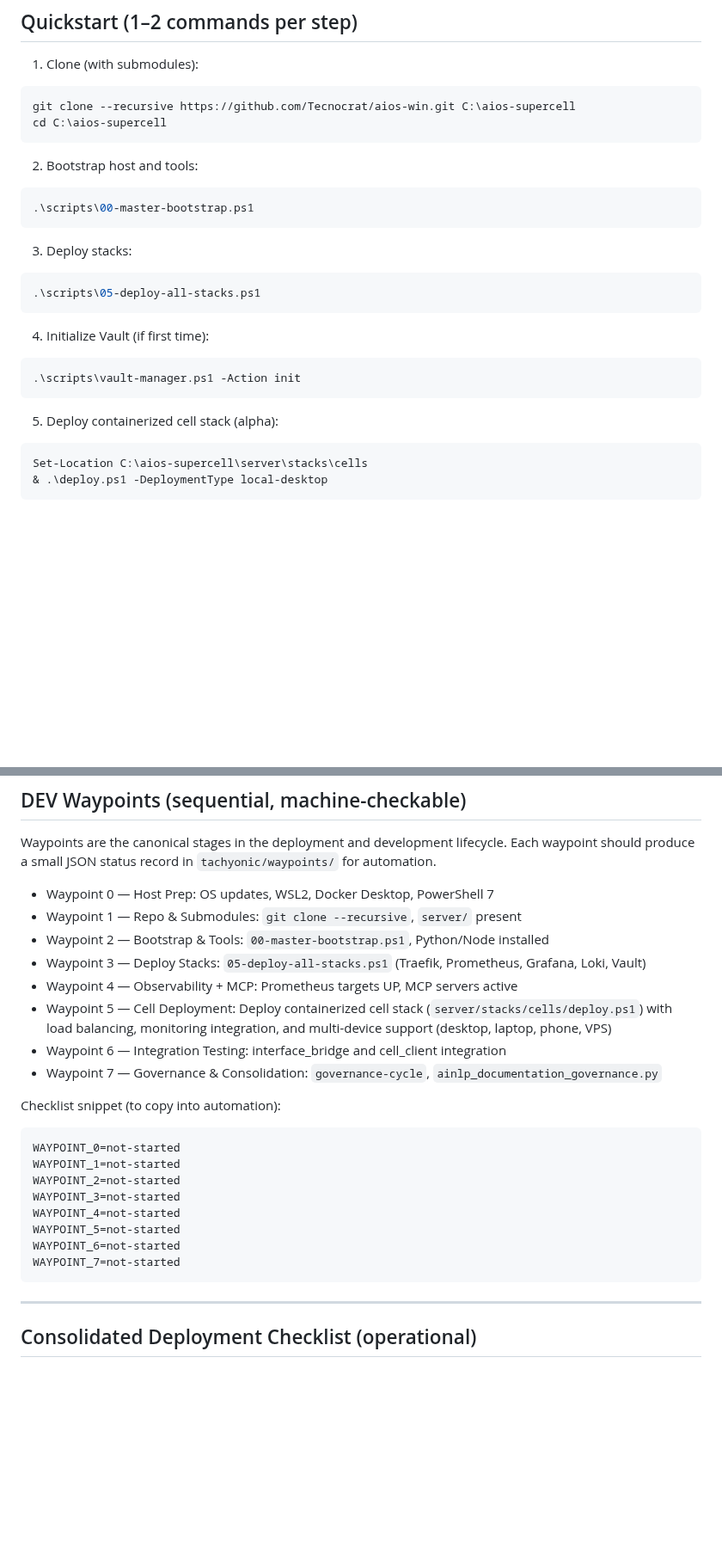
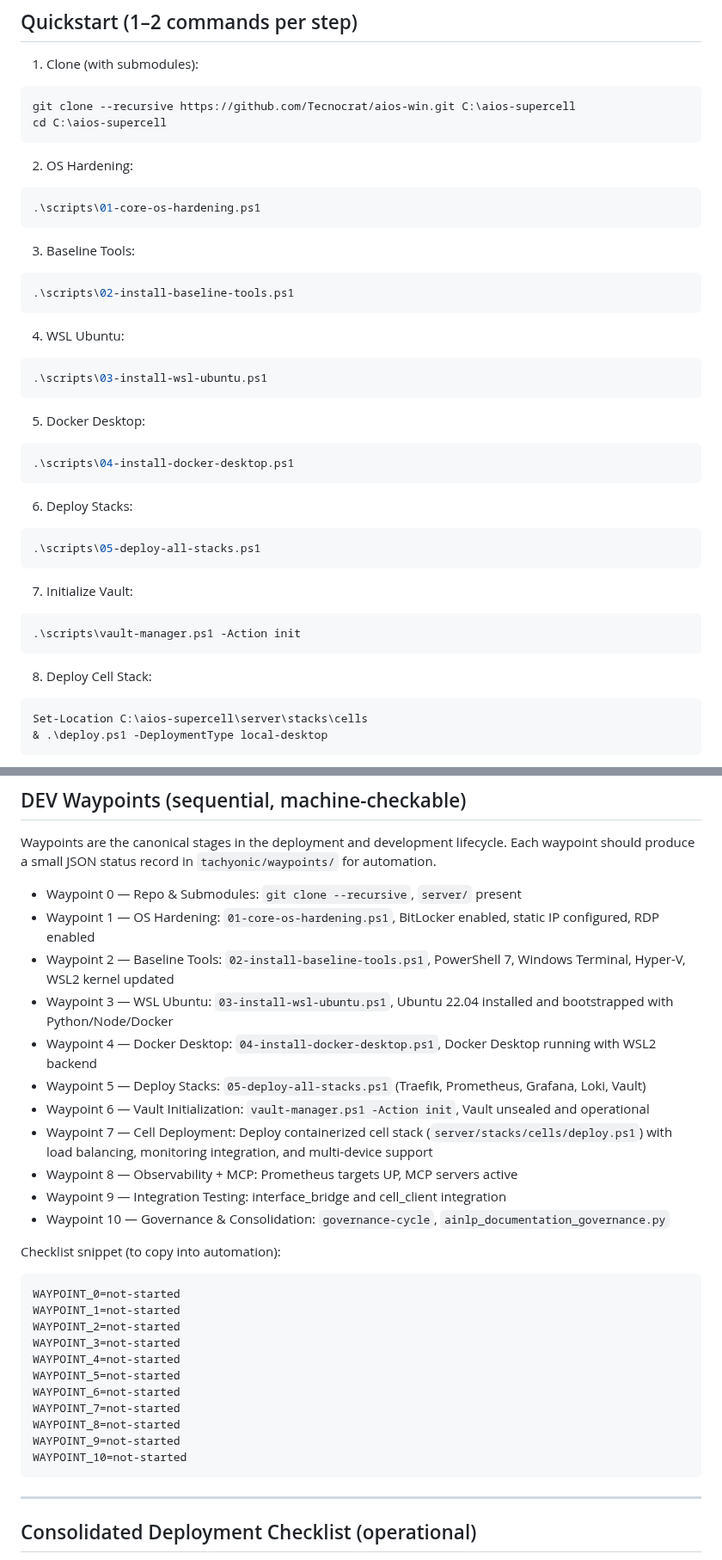
Before and after one commit to Tecnocrat/aios-win, a Markdown page: dev_path_win.md, 2 parts joined by grey strips. Shown at 86% size. GitHub-like rendering; blank space fills up the shorter version.

Commit message:
Update dev_path_win.md to reflect canonical Windows deployment sequence (01-05 scripts) for AIOS intelligence enhancement

````diff
--- a/dev_path_win.md
+++ b/dev_path_win.md
@@ -39,19 +41,31 @@ Running cell example (born in this session):
 git clone --recursive https://github.com/Tecnocrat/aios-win.git C:\aios-supercell
 cd C:\aios-supercell
 ```
-2) Bootstrap host and tools:
+2) OS Hardening:
 ```powershell
-.\scripts\00-master-bootstrap.ps1
+.\scripts\01-core-os-hardening.ps1
 ```
-3) Deploy stacks:
+3) Baseline Tools:
+```powershell
+.\scripts\02-install-baseline-tools.ps1
+```
+4) WSL Ubuntu:
+```powershell
+.\scripts\03-install-wsl-ubuntu.ps1
+```
+5) Docker Desktop:
+```powershell
+.\scripts\04-install-docker-desktop.ps1
+```
+6) Deploy Stacks:
 ```powershell
 .\scripts\05-deploy-all-stacks.ps1
 ```
-4) Initialize Vault (if first time):
+7) Initialize Vault:
 ```powershell
 .\scripts\vault-manager.ps1 -Action init
 ```
-5) Deploy containerized cell stack (alpha):
+8) Deploy Cell Stack:
 ```powershell
 Set-Location C:\aios-supercell\server\stacks\cells
 & .\deploy.ps1 -DeploymentType local-desktop
@@ -66,14 +80,17 @@ Notes:
 
 Waypoints are the canonical stages in the deployment and development lifecycle. Each waypoint should produce a small JSON status record in `tachyonic/waypoints/` for automation.
 
-- Waypoint 0 — Host Prep: OS updates, WSL2, Docker Desktop, PowerShell 7
-- Waypoint 1 — Repo & Submodules: `git clone --recursive`, `server/` present
-- Waypoint 2 — Bootstrap & Tools: `00-master-bootstrap.ps1`, Python/Node installed
-- Waypoint 3 — Deploy Stacks: `05-deploy-all-stacks.ps1` (Traefik, Prometheus, Grafana, Loki, Vault)
-- Waypoint 4 — Observability + MCP: Prometheus targets UP, MCP servers active
-- Waypoint 5 — Cell Deployment: Deploy containerized cell stack (`server/stacks/cells/deploy.ps1`) with load balancing, monitoring integration, and multi-device support (desktop, laptop, phone, VPS)
-- Waypoint 6 — Integration Testing: interface_bridge and cell_client integration
-- Waypoint 7 — Governance & Consolidation: `governance-cycle`, `ainlp_documentation_governance.py`
+- Waypoint 0 — Repo & Submodules: `git clone --recursive`, `server/` present
+- Waypoint 1 — OS Hardening: `01-core-os-hardening.ps1`, BitLocker enabled, static IP configured, RDP enabled
+- Waypoint 2 — Baseline Tools: `02-install-baseline-tools.ps1`, PowerShell 7, Windows Terminal, Hyper-V, WSL2 kernel updated
+- Waypoint 3 — WSL Ubuntu: `03-install-wsl-ubuntu.ps1`, Ubuntu 22.04 installed and bootstrapped with Python/Node/Docker
+- Waypoint 4 — Docker Desktop: `04-install-docker-desktop.ps1`, Docker Desktop running with WSL2 backend
+- Waypoint 5 — Deploy Stacks: `05-deploy-all-stacks.ps1` (Traefik, Prometheus, Grafana, Loki, Vault)
+- Waypoint 6 — Vault Initialization: `vault-manager.ps1 -Action init`, Vault unsealed and operational
+- Waypoint 7 — Cell Deployment: Deploy containerized cell stack (`server/stacks/cells/deploy.ps1`) with load balancing, monitoring integration, and multi-device support
+- Waypoint 8 — Observability + MCP: Prometheus targets UP, MCP servers active
+- Waypoint 9 — Integration Testing: interface_bridge and cell_client integration
+- Waypoint 10 — Governance & Consolidation: `governance-cycle`, `ainlp_documentation_governance.py`
 
 Checklist snippet (to copy into automation):
 ```text
@@ -85,6 +102,9 @@ WAYPOINT_4=not-started
 WAYPOINT_5=not-started
 WAYPOINT_6=not-started
 WAYPOINT_7=not-started
+WAYPOINT_8=not-started
+WAYPOINT_9=not-started
+WAYPOINT_10=not-started
 ```
 
 ---
````
Also changed, not shown: other parts of dev_path_win.md (+8 -3 lines).
